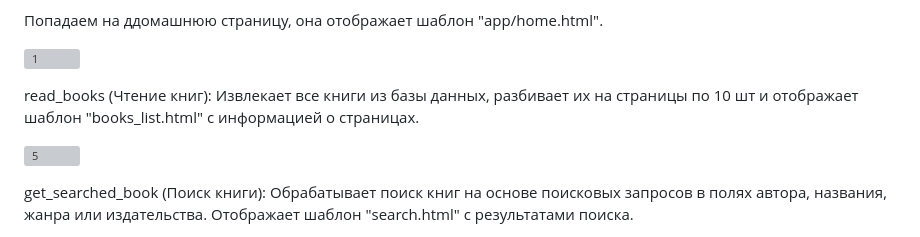
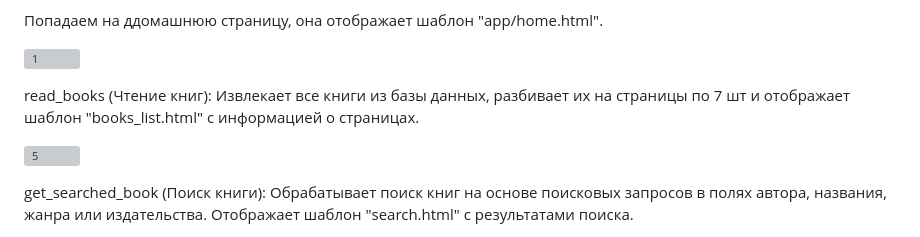
Before and after one commit to nyzlo4ka/Diplom_Django, a Markdown page: README.md, the part around the change. Rendered like a GitHub page; grey boxes are pictures that could not be loaded.

```diff
--- a/README.md
+++ b/README.md
@@ -53,7 +53,7 @@ python manage.py runserver
 
 ![1](https://github.com/user-attachments/assets/b4f516a2-0c3b-47d6-b180-3b688e9b5dd5)
 
-read_books (Чтение книг): Извлекает все книги из базы данных, разбивает их на страницы по 10 шт и отображает шаблон "books_list.html" с информацией о страницах.
+read_books (Чтение книг): Извлекает все книги из базы данных, разбивает их на страницы по 7 шт и отображает шаблон "books_list.html" с информацией о страницах.
 
 ![5](https://github.com/user-attachments/assets/cb1c20b6-85ee-47ff-b4f2-2a749830bc7f)
 
```
